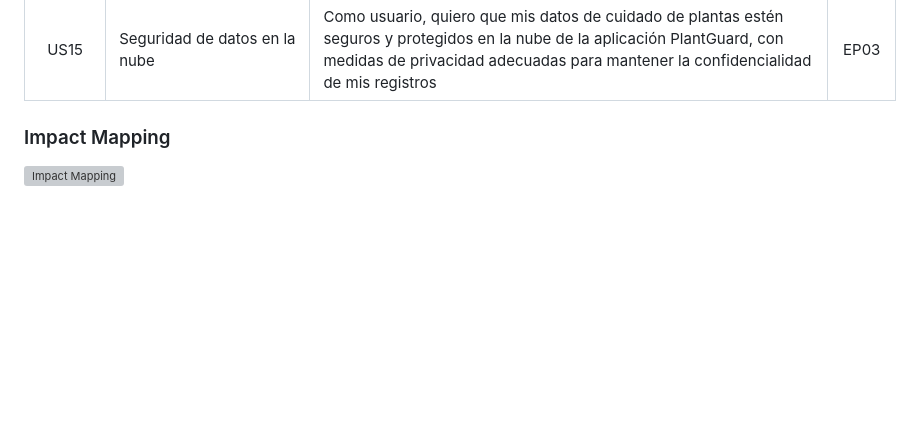
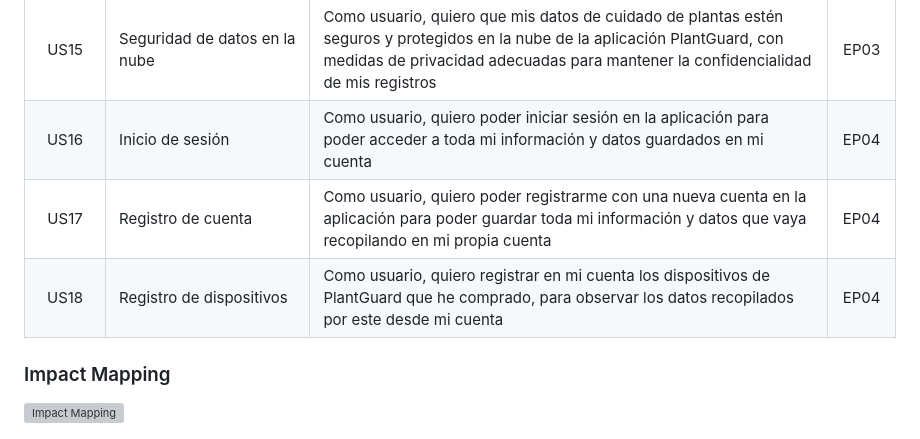
Before and after one commit to nexgeniusupc/plantguard-docs, a Markdown page: docs/chapters/3-requirements-specification.md, the part around the change. GitHub-like rendering; blank space fills up the shorter version; grey boxes are pictures that could not be loaded.

Commit message:
Updated User Stories: Added new user stories for App Security

```diff
--- a/docs/chapters/3-requirements-specification.md
+++ b/docs/chapters/3-requirements-specification.md
@@ -34,6 +34,9 @@ A continuación, mostramos las historias de usuario que hemos considerado para e
 |     US13      | Compartir datos con otros usuarios        | Como usuario, quiero tener la opción de compartir mis datos de cuidado de plantas almacenados en la nube con otros usuarios para recibir consejos y colaborar en el cuidado de mis plantas                                 |  EP03   |
 |     US14      | Historial de datos accesible en la nube   | Como usuario, quiero un historial completo y accesible en la nube de todos los datos de cuidado de mis plantas para realizar un seguimiento a largo plazo y tomar decisiones informadas                                    |  EP03   |
 |     US15      | Seguridad de datos en la nube             | Como usuario, quiero que mis datos de cuidado de plantas estén seguros y protegidos en la nube de la aplicación PlantGuard, con medidas de privacidad adecuadas para mantener la confidencialidad de mis registros         |  EP03   |
+|     US16      | Inicio de sesión                          | Como usuario, quiero poder iniciar sesión en la aplicación para poder acceder a toda mi información y datos guardados en mi cuenta                                                                                         |  EP04   |
+|     US17      | Registro de cuenta                        | Como usuario, quiero poder registrarme con una nueva cuenta en la aplicación para poder guardar toda mi información y datos que vaya recopilando en mi propia cuenta                                                       |  EP04   |
+|     US18      | Registro de dispositivos                  | Como usuario, quiero registrar en mi cuenta los dispositivos de PlantGuard que he comprado, para observar los datos recopilados por este desde mi cuenta                                                                   |  EP04   |
 
 ### Impact Mapping
 
```
